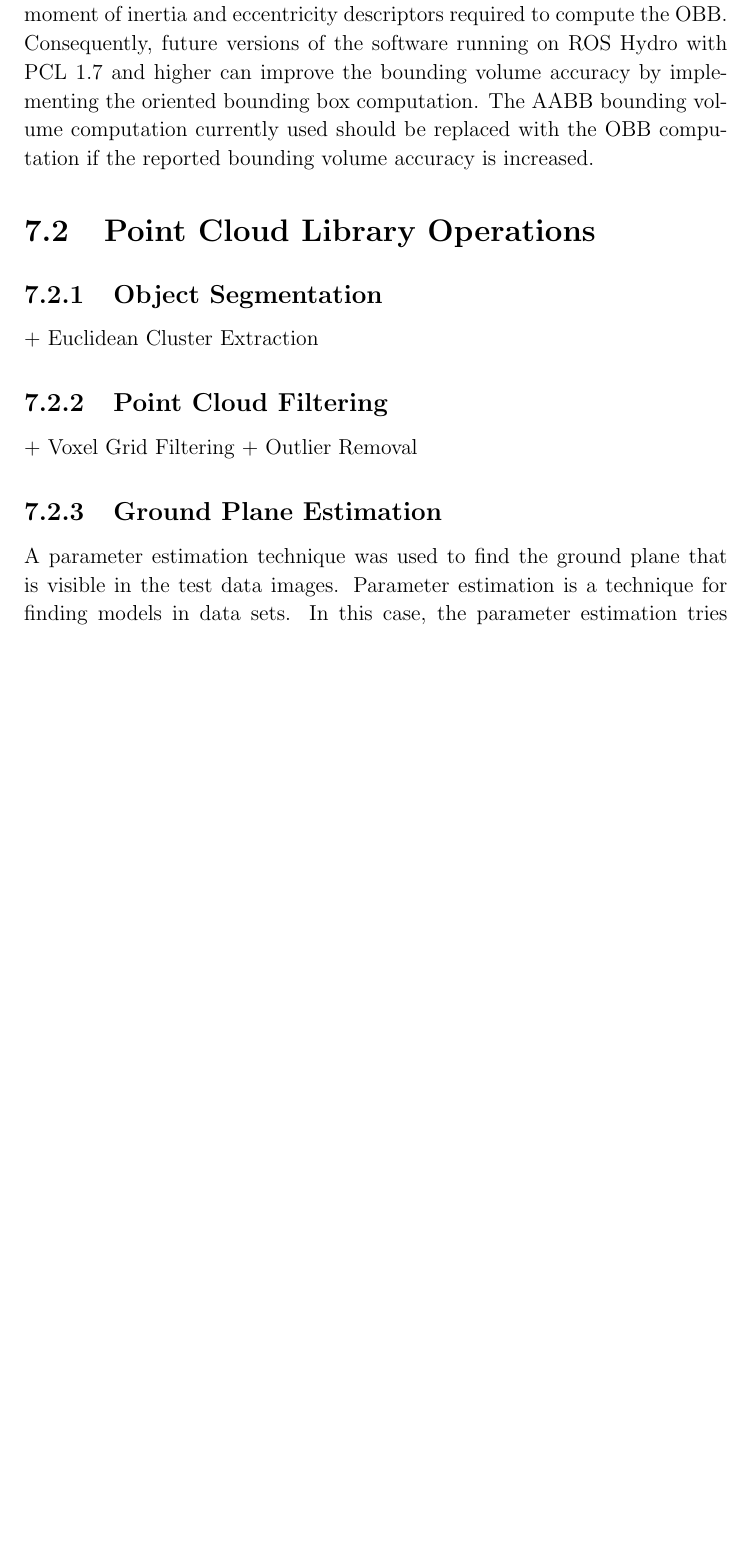
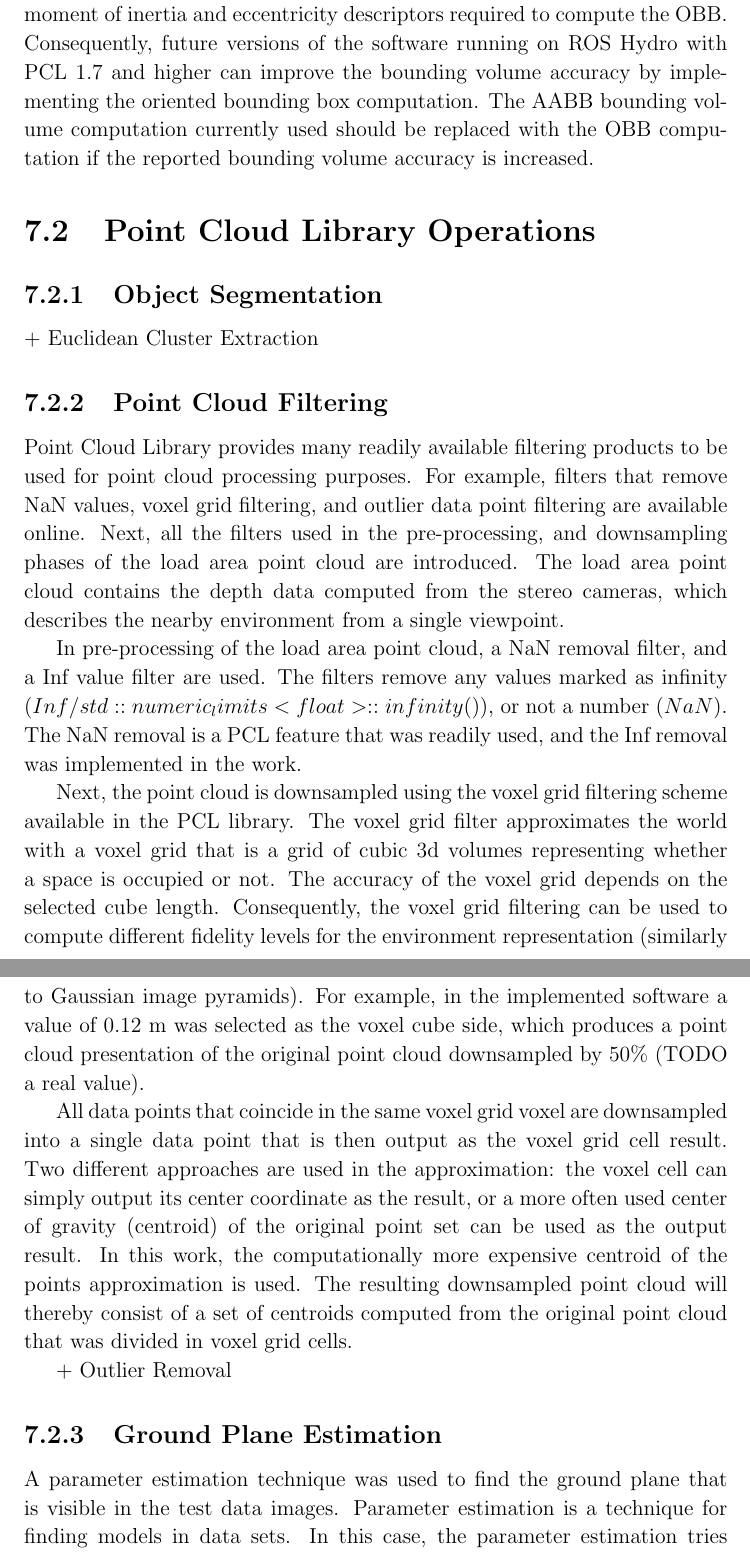
Before and after one commit to emutanen/dippaaa, a LaTeX thesis (dippa.tex): part of page 61 of 82 before the commit and two parts of pages 61 and 62 of 83 after it, the two joined at a grey line, cut so that both start at the same text, the shorter picture padded with empty space. Compiled offline with pdfLaTeX; a LaTeX package or settings file that is missing is left out.

Commit message:
"Update"

```diff
--- a/dippa.tex
+++ b/dippa.tex
@@ -2081,7 +2081,16 @@ Unfortunately, the current version of ROS Groovy does not include the moment of
 \subsection{Point Cloud Filtering}
 \label{subsubsection:point_cloud_filtering}
 
-+ Voxel Grid Filtering
+Point Cloud Library provides many readily available filtering products to be used for point cloud processing purposes. For example, filters that remove NaN values, voxel grid filtering, and outlier data point filtering are available online. Next, all the filters used in the pre-processing, and downsampling phases of the load area point cloud are introduced. The load area point cloud contains the depth data computed from the stereo cameras, which describes the nearby environment from a single viewpoint.
+
+In pre-processing of the load area point cloud, a NaN removal filter, and a Inf value filter are used. The filters remove any values marked as infinity ($Inf$/$std::numeric_limits<float>::infinity()$), or not a number ($NaN$). The NaN removal is a PCL feature that was readily used, and the Inf removal was implemented in the work.
+
+Next, the point cloud is downsampled using the voxel grid filtering scheme available in the PCL library. The voxel grid filter approximates the world with a voxel grid that is a grid of cubic 3d volumes representing whether a space is occupied or not. The accuracy of the voxel grid depends on the selected cube length. Consequently, the voxel grid filtering can be used to compute different fidelity levels for the environment representation (similarly to Gaussian image pyramids). For example, in the implemented software a value of 0.12 m was selected as the voxel cube side, which produces a point cloud presentation of the original point cloud downsampled by 50\% (TODO a real value).
+
+All data points that coincide in the same voxel grid voxel are downsampled into a single data point that is then output as the voxel grid cell result. Two different approaches are used in the approximation: the voxel cell can simply output its center coordinate as the result, or a more often used center of gravity (centroid) of the original point set can be used as the output result. In this work, the computationally more expensive centroid of the points approximation is used. The resulting downsampled point cloud will thereby consist of a set of centroids computed from the original point cloud that was divided in voxel grid cells.
+
+% tähän voxel grid filtering kuva
+
 + Outlier Removal
 
 \subsection{Ground Plane Estimation}
```
